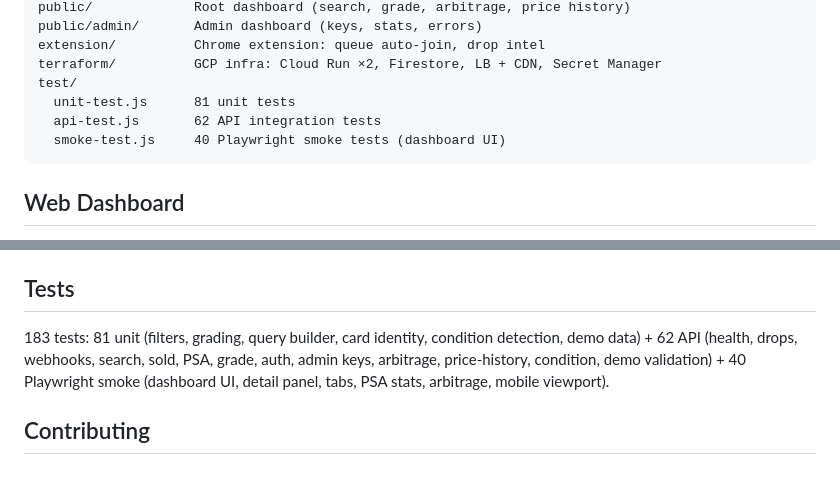
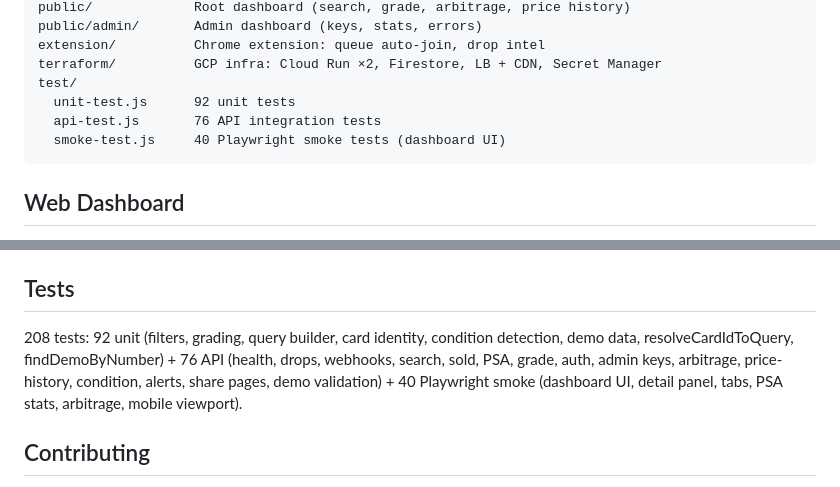
Before and after one commit to Pyronewbic/casecomp, a Markdown page: README.md, 2 parts joined by grey strips. Rendered like a GitHub page.

Commit message:
docs: update test counts to 208, changelog for Yahoo filter and cleanup

````diff
--- a/README.md
+++ b/README.md
@@ -85,8 +85,8 @@ public/admin/       Admin dashboard (keys, stats, errors)
 extension/          Chrome extension: queue auto-join, drop intel
 terraform/          GCP infra: Cloud Run ×2, Firestore, LB + CDN, Secret Manager
 test/
-  unit-test.js      81 unit tests
-  api-test.js       62 API integration tests
+  unit-test.js      92 unit tests
+  api-test.js       76 API integration tests
   smoke-test.js     40 Playwright smoke tests (dashboard UI)
 ```
 
@@ -233,7 +233,7 @@ Load unpacked from `extension/` in `chrome://extensions`.
 
 ## Tests
 
-183 tests: 81 unit (filters, grading, query builder, card identity, condition detection, demo data) + 62 API (health, drops, webhooks, search, sold, PSA, grade, auth, admin keys, arbitrage, price-history, condition, demo validation) + 40 Playwright smoke (dashboard UI, detail panel, tabs, PSA stats, arbitrage, mobile viewport).
+208 tests: 92 unit (filters, grading, query builder, card identity, condition detection, demo data, resolveCardIdToQuery, findDemoByNumber) + 76 API (health, drops, webhooks, search, sold, PSA, grade, auth, admin keys, arbitrage, price-history, condition, alerts, share pages, demo validation) + 40 Playwright smoke (dashboard UI, detail panel, tabs, PSA stats, arbitrage, mobile viewport).
 
 ## Contributing
 
````
Also changed, not shown: CHANGELOG.md (+6 -0 lines).
